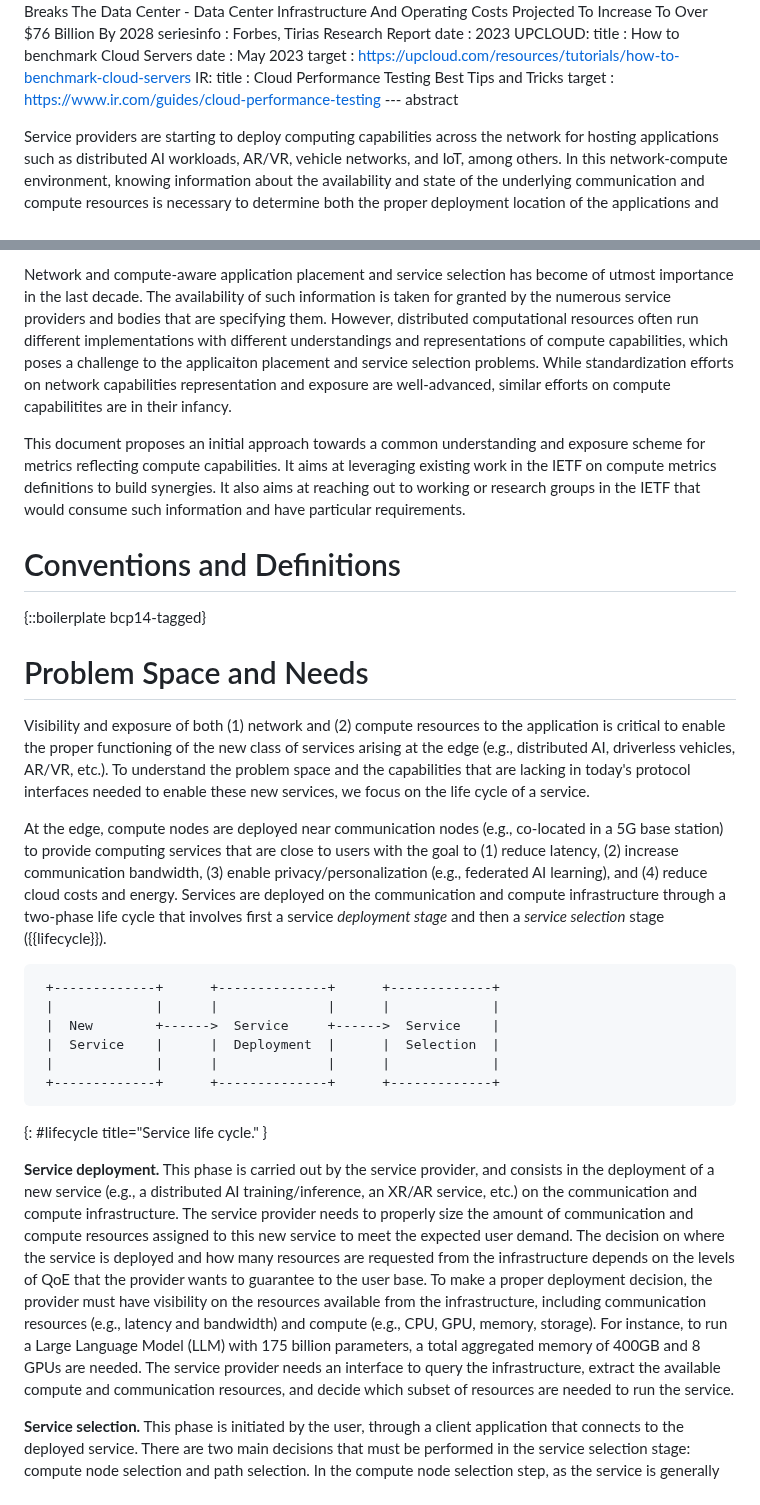
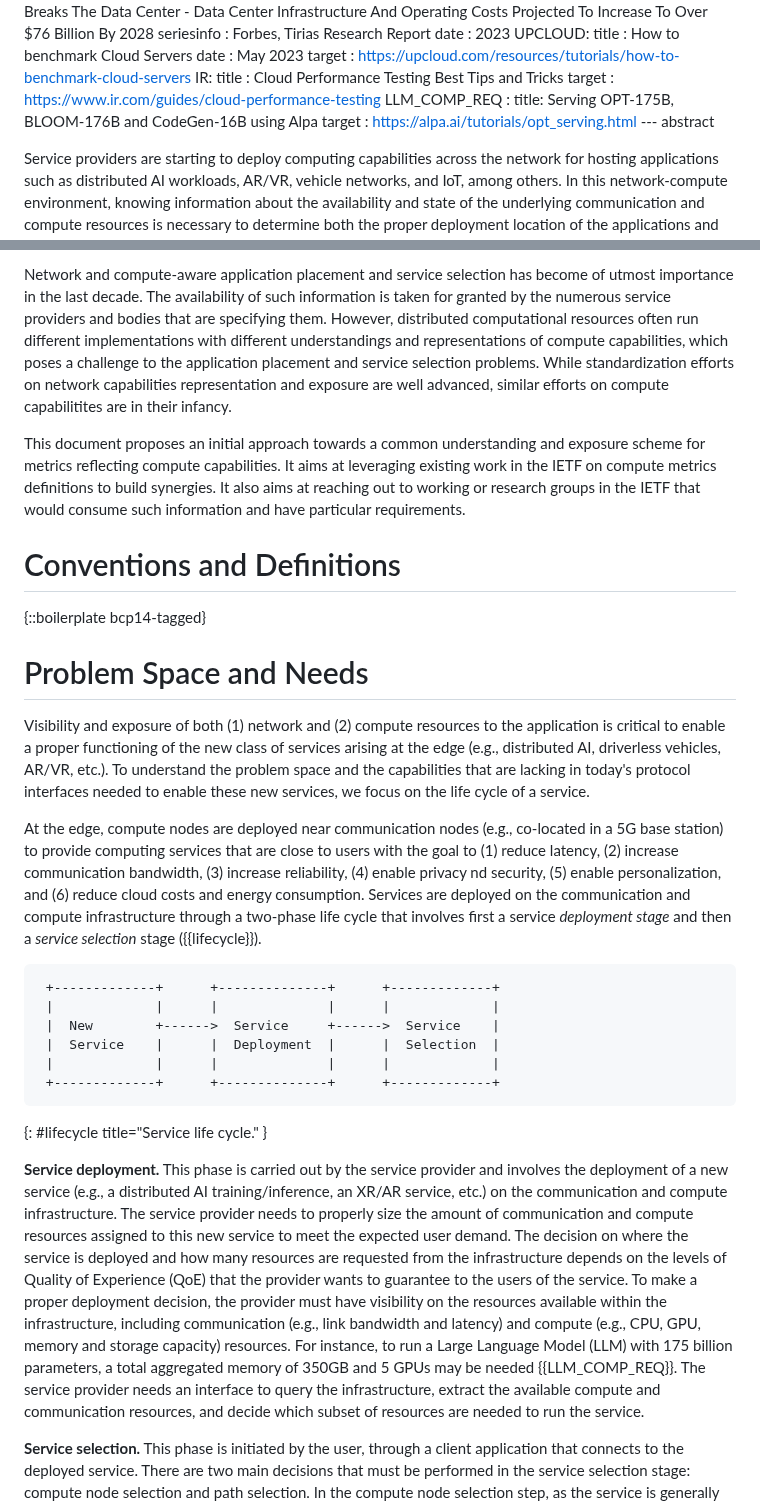
Before and after one commit to giralt/draft-xxx-operational-compute-metrics, a Markdown page: draft-rcr-opsawg-operational-compute-metrics.md, 2 parts joined by grey strips. Drawn GitHub-style.

Commit message:
Text improvements

```diff
--- a/draft-rcr-opsawg-operational-compute-metrics.md
+++ b/draft-rcr-opsawg-operational-compute-metrics.md
@@ -80,6 +80,9 @@ informative:
    IR:
      title : Cloud Performance Testing Best Tips and Tricks
      target : https://www.ir.com/guides/cloud-performance-testing
+   LLM_COMP_REQ :
+     title: Serving OPT-175B, BLOOM-176B and CodeGen-16B using Alpa
+     target : https://alpa.ai/tutorials/opt_serving.html
 --- abstract
 
 Service providers are starting to deploy computing capabilities
@@ -124,9 +127,9 @@ of utmost importance in the last decade. The availability of such information
 is taken for granted by the numerous service providers and bodies that are specifying them.
 However, distributed computational resources often run different
 implementations with different understandings and representations of
-compute capabilities, which poses a challenge to the applicaiton placement
+compute capabilities, which poses a challenge to the application placement
 and service selection problems. While standardization
-efforts on network capabilities representation and exposure are well-advanced,
+efforts on network capabilities representation and exposure are well advanced,
 similar efforts on compute capabilitites are in their infancy.
 
 This document proposes an initial approach towards  a common understanding
@@ -150,7 +153,7 @@ CHANGE 2 -->
 
 Visibility and exposure of both (1) network and (2) compute
 resources to the application is critical to
-enable the proper functioning of the new class of services
+enable a proper functioning of the new class of services
 arising at the edge (e.g., distributed AI, driverless vehicles,
 AR/VR, etc.). To understand the problem space and the capabilities
 that are lacking in today's protocol interfaces needed to enable
@@ -161,9 +164,9 @@ At the edge, compute nodes
 are deployed near communication nodes (e.g., co-located
 in a 5G base station) to provide computing services that are
 close to users with the goal to (1) reduce latency, (2) increase
-communication bandwidth, (3) enable privacy/personalization
-(e.g., federated AI learning), and (4) reduce cloud costs and
-energy. Services are deployed on the communication and compute
+communication bandwidth, (3) increase reliability, (4) enable privacy
+nd security, (5) enable personalization, and (6) reduce cloud costs and
+energy consumption. Services are deployed on the communication and compute
 infrastructure through a two-phase life cycle that involves first a
 service *deployment stage* and then a *service selection* stage
 ({{lifecycle}}).
@@ -186,20 +189,23 @@ these new services. -->
 
 
 **Service deployment.** This phase is carried out by the service
-provider, and consists in the deployment of a new service
+provider and involves the deployment of a new service
 (e.g., a distributed AI training/inference, an XR/AR service, etc.)
 on the communication and compute infrastructure. The service
 provider needs to properly size the amount of communication and compute
 resources assigned to this new service to meet the expected user
 demand. The decision on where the service is deployed and how
 many resources are requested from the infrastructure depends on
-the levels of QoE that the provider wants to guarantee to the
-user base. To make a proper deployment decision, the provider
-must have visibility on the resources available from
-the infrastructure, including communication resources (e.g., latency and
-bandwidth) and compute (e.g., CPU, GPU, memory, storage). For instance,
+the levels of Quality of Experience (QoE)
+that the provider wants to guarantee to the
+users of the service. To make a proper deployment decision, the provider
+must have visibility on the resources available within
+the infrastructure, including communication (e.g., link
+bandwidth and latency) and compute
+(e.g., CPU, GPU, memory and storage capacity) resources. For instance,
 to run a Large Language Model (LLM) with 175 billion parameters, a total
-aggregated memory of 400GB and 8 GPUs are needed. The service provider needs
+aggregated memory of 350GB and 5 GPUs may be needed {{LLM_COMP_REQ}}.
+The service provider needs
 an interface to query the infrastructure, extract the available compute
 and communication resources, and decide which subset of resources are
 needed to run the service.
```
